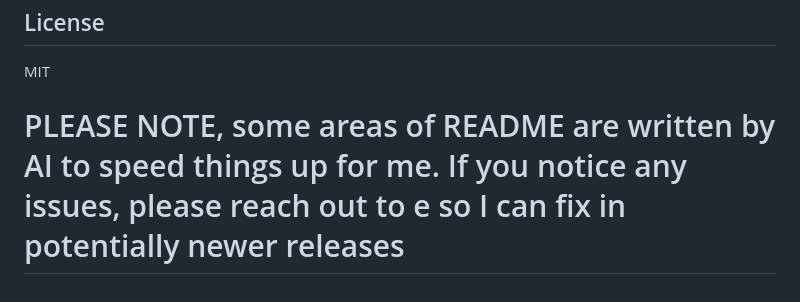
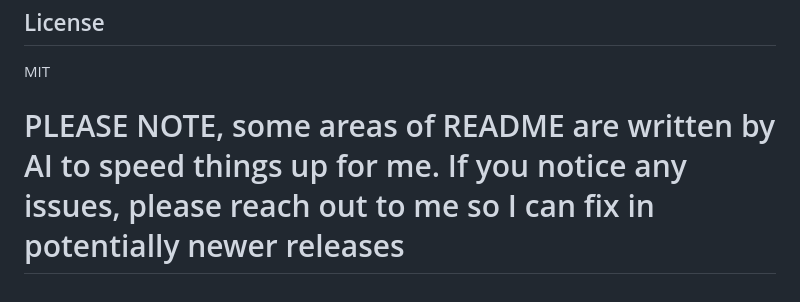
Before and after one commit to mcisco1/supply-chain-auditor, a Markdown page: README.md, the part around the change. Rendered like a GitHub page.

```diff
--- a/README.md
+++ b/README.md
@@ -189,4 +189,4 @@ fi
 
 MIT
 
-# PLEASE NOTE, some areas of README are written by AI to speed things up for me. If you notice any issues, please reach out to e so I can fix in potentially newer releases
+# PLEASE NOTE, some areas of README are written by AI to speed things up for me. If you notice any issues, please reach out to me so I can fix in potentially newer releases
```
